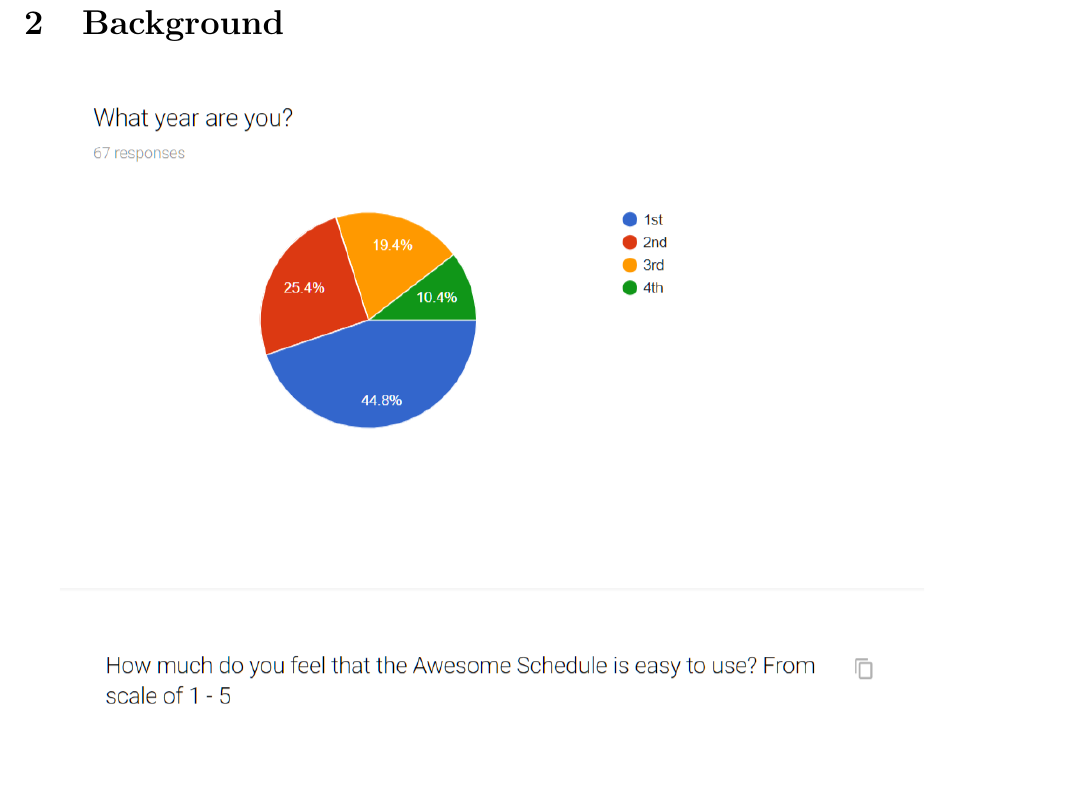
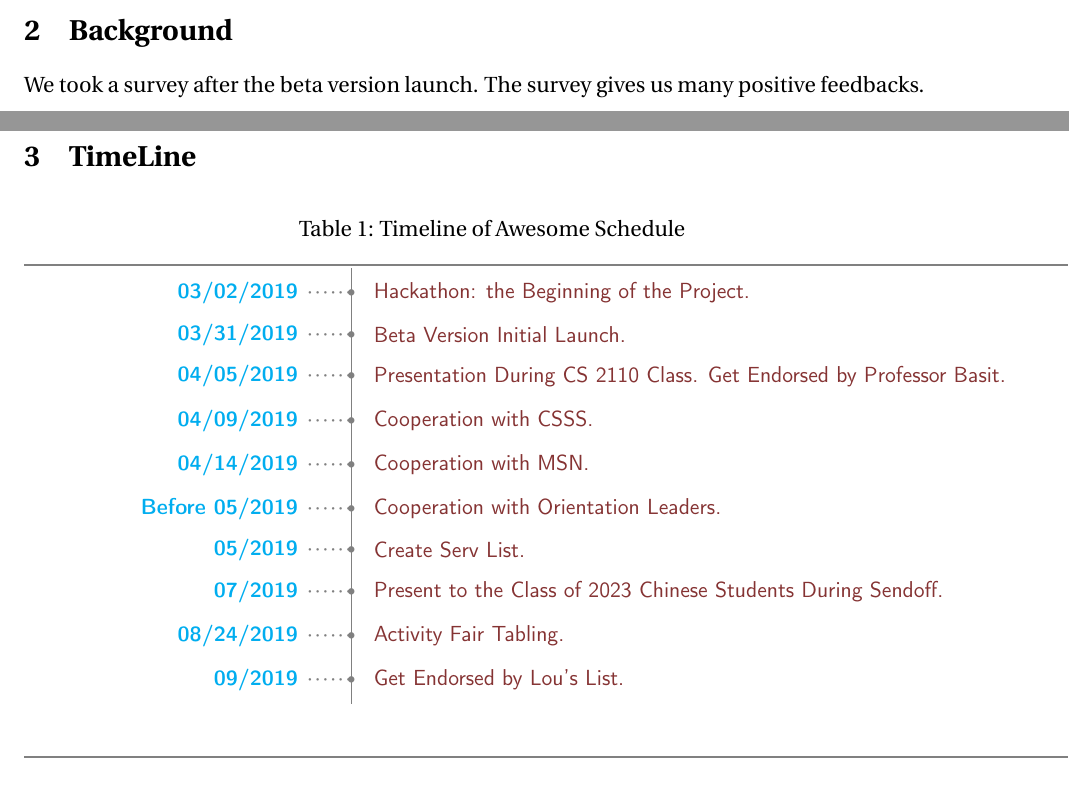
Before and after one commit to awesome-schedule/Supplementary-Documents, a LaTeX document (Proposal/Project_Proposal.tex): part of page 2 of 5 before the commit and two parts of pages 1 and 4 of 6 after it, the two joined at a grey line, cut so that both start at the same text. Compiled offline with pdfLaTeX.

Commit message:
add timeline of the project

```diff
--- a/Proposal/Project_Proposal.tex
+++ b/Proposal/Project_Proposal.tex
@@ -1,4 +1,4 @@
-\documentclass[dvips,12pt]{article}
+\documentclass[letterpaper,11pt]{article}
 
 % Any percent sign marks a comment to the end of the line
 
@@ -64,7 +84,8 @@ engage an interested student community to maintain the website.
 
 
 \section{Background}
-
+We took a survey after the beta version launch. The survey gives us many positive
+feedbacks.
 \begin{center}
 \resizebox{6in}{!}{\includegraphics*{sample_distribution}}
 \end{center}
@@ -81,6 +102,33 @@ engage an interested student community to maintain the website.
 \resizebox{6in}{!}{\includegraphics*{potential_user2}}
 \end{center}
 
+
+\section{TimeLine}
+
+\begin{table}[H]
+    \caption{Timeline of Awesome Schedule}
+    \centering
+    \begin{minipage}[t]{1.2\linewidth}
+    \color{gray}
+    \rule{\linewidth}{1pt}
+    \ytl{03/02/2019}{Hackathon: the Beginning of the Project}
+    \ytl{03/31/2019}{Beta Version Initial Launch}
+    \ytl{04/05/2019}{Presentation During CS 2110 Class. Get Endorsed by Professor Basit}
+    \ytl{04/09/2019}{Cooperation with CSSS}
+    \ytl{04/14/2019}{Cooperation with MSN}
+    \ytl{Before 05/2019}{Cooperation with Orientation Leaders}
+    \ytl{05/2019}{Create Serv List}
+    \ytl{07/2019}{Present to the Class of 2023 Chinese Students During Sendoff}
+    \ytl{08/24/2019}{Activity Fair Tabling}
+    \ytl{09/2019}{Get Endorsed by Lou's List}
+
+
+
+
+    \bigskip
+    \rule{\linewidth}{1pt}%
+    \end{minipage}%
+    \end{table}
 
 
 
```
Also changed, not shown: Proposal/Project_Proposal.pdf, Proposal/Project_Proposal.tex (22 more changed lines), 1 other file.
